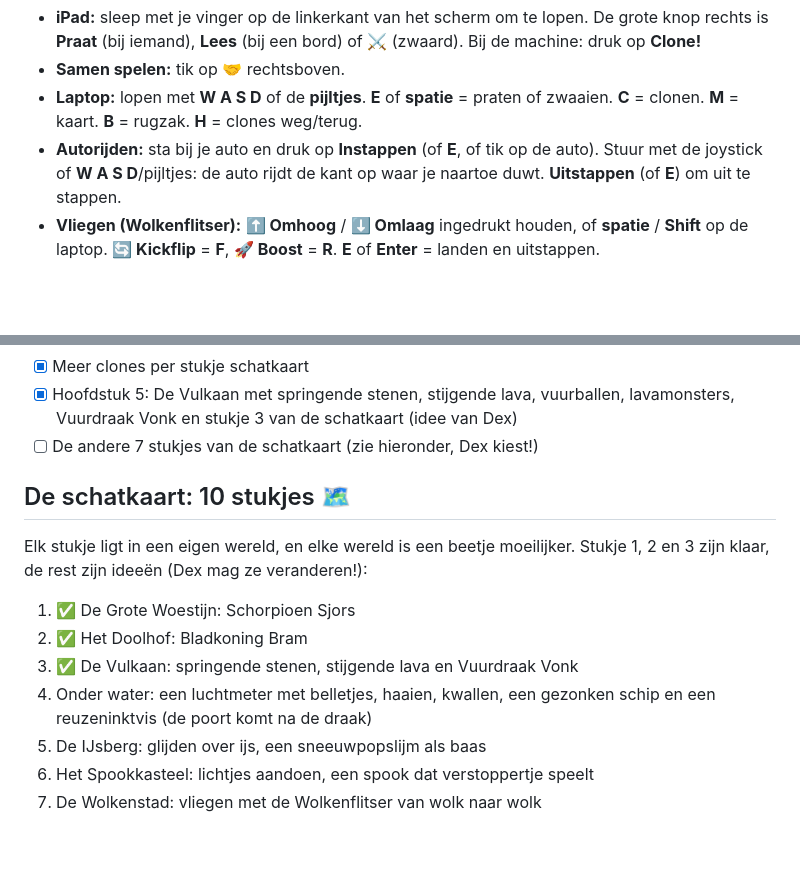
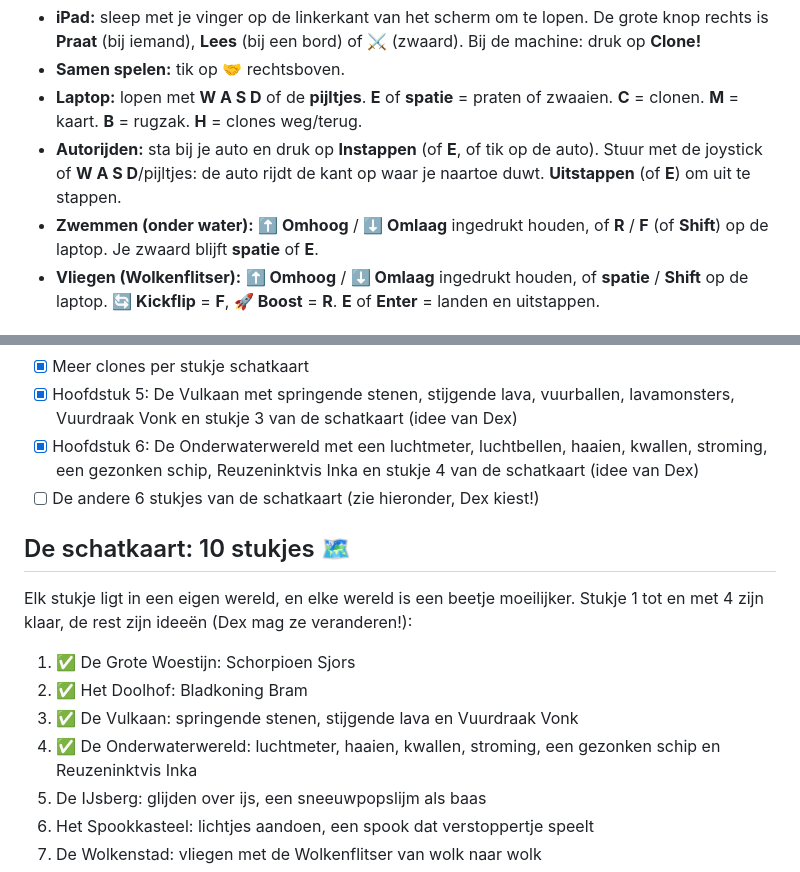
Before and after one commit to dex-nl/c-l-o-n-e-s, a Markdown page: GAME.md, 2 parts joined by grey strips. Rendered like a GitHub page; blank space fills up the shorter version.

```diff
--- a/GAME.md
+++ b/GAME.md
@@ -182,6 +202,7 @@ Het spel van Dex (11 jaar).
 - **Samen spelen:** tik op **🤝** rechtsboven.
 - **Laptop:** lopen met **W A S D** of de **pijltjes**. **E** of **spatie** = praten of zwaaien. **C** = clonen. **M** = kaart. **B** = rugzak. **H** = clones weg/terug.
 - **Autorijden:** sta bij je auto en druk op **Instappen** (of **E**, of tik op de auto). Stuur met de joystick of **W A S D**/pijltjes: de auto rijdt de kant op waar je naartoe duwt. **Uitstappen** (of **E**) om uit te stappen.
+- **Zwemmen (onder water):** **⬆️ Omhoog** / **⬇️ Omlaag** ingedrukt houden, of **R** / **F** (of **Shift**) op de laptop. Je zwaard blijft **spatie** of **E**.
 - **Vliegen (Wolkenflitser):** **⬆️ Omhoog** / **⬇️ Omlaag** ingedrukt houden, of **spatie** / **Shift** op de laptop. **🔄 Kickflip** = **F**, **🚀 Boost** = **R**. **E** of **Enter** = landen en uitstappen.
 
 ## Wensenlijst
@@ -202,14 +223,15 @@ Het spel van Dex (11 jaar).
 - [x] Een supergeheime code voor 100.000 kristallen
 - [x] Meer clones per stukje schatkaart
 - [x] Hoofdstuk 5: De Vulkaan met springende stenen, stijgende lava, vuurballen, lavamonsters, Vuurdraak Vonk en stukje 3 van de schatkaart (idee van Dex)
-- [ ] De andere 7 stukjes van de schatkaart (zie hieronder, Dex kiest!)
+- [x] Hoofdstuk 6: De Onderwaterwereld met een luchtmeter, luchtbellen, haaien, kwallen, stroming, een gezonken schip, Reuzeninktvis Inka en stukje 4 van de schatkaart (idee van Dex)
+- [ ] De andere 6 stukjes van de schatkaart (zie hieronder, Dex kiest!)
 
 ## De schatkaart: 10 stukjes 🗺️
-Elk stukje ligt in een eigen wereld, en elke wereld is een beetje moeilijker. Stukje 1, 2 en 3 zijn klaar, de rest zijn ideeën (Dex mag ze veranderen!):
+Elk stukje ligt in een eigen wereld, en elke wereld is een beetje moeilijker. Stukje 1 tot en met 4 zijn klaar, de rest zijn ideeën (Dex mag ze veranderen!):
 1. ✅ De Grote Woestijn: Schorpioen Sjors
 2. ✅ Het Doolhof: Bladkoning Bram
 3. ✅ De Vulkaan: springende stenen, stijgende lava en Vuurdraak Vonk
-4. Onder water: een luchtmeter met belletjes, haaien, kwallen, een gezonken schip en een reuzeninktvis (de poort komt na de draak)
+4. ✅ De Onderwaterwereld: luchtmeter, haaien, kwallen, stroming, een gezonken schip en Reuzeninktvis Inka
 5. De IJsberg: glijden over ijs, een sneeuwpopslijm als baas
 6. Het Spookkasteel: lichtjes aandoen, een spook dat verstoppertje speelt
 7. De Wolkenstad: vliegen met de Wolkenflitser van wolk naar wolk
```
Also changed, not shown: other parts of GAME.md (+22 -2 lines), AGENTS.md (+4 -1 lines).
